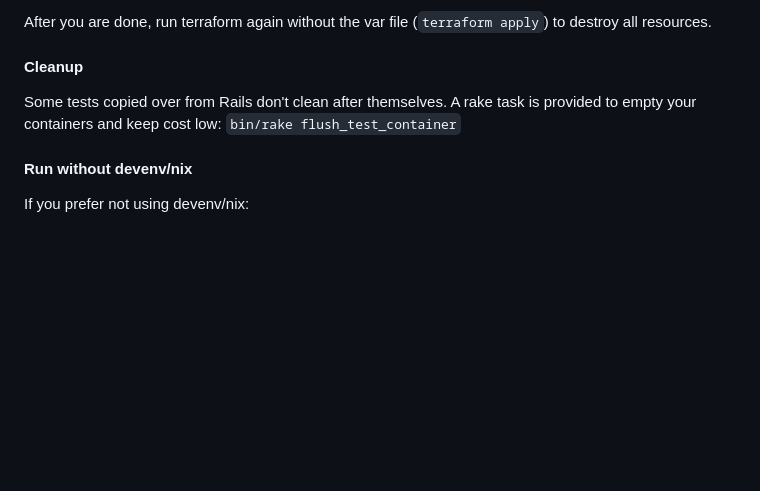
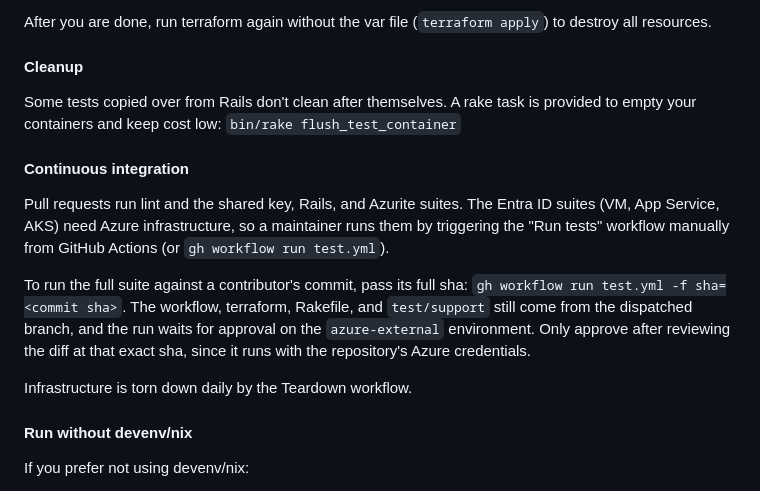
Before and after one commit to testdouble/azure-blob, a Markdown page: README.md, the part around the change. Rendered like a GitHub page; blank space fills up the shorter version.

Commit message:
Document how to run the full test suite in CI

```diff
--- a/README.md
+++ b/README.md
@@ -165,6 +165,14 @@ After you are done, run terraform again without the var file (`terraform apply`)
 
 Some tests copied over from Rails don't clean after themselves. A rake task is provided to empty your containers and keep cost low: `bin/rake flush_test_container`
 
+#### Continuous integration
+
+Pull requests run lint and the shared key, Rails, and Azurite suites. The Entra ID suites (VM, App Service, AKS) need Azure infrastructure, so a maintainer runs them by triggering the "Run tests" workflow manually from GitHub Actions (or `gh workflow run test.yml`).
+
+To run the full suite against a contributor's commit, pass its full sha: `gh workflow run test.yml -f sha=<commit sha>`. The workflow, terraform, Rakefile, and `test/support` still come from the dispatched branch, and the run waits for approval on the `azure-external` environment. Only approve after reviewing the diff at that exact sha, since it runs with the repository's Azure credentials.
+
+Infrastructure is torn down daily by the Teardown workflow.
+
 #### Run without devenv/nix
 
 If you prefer not using devenv/nix:
```
